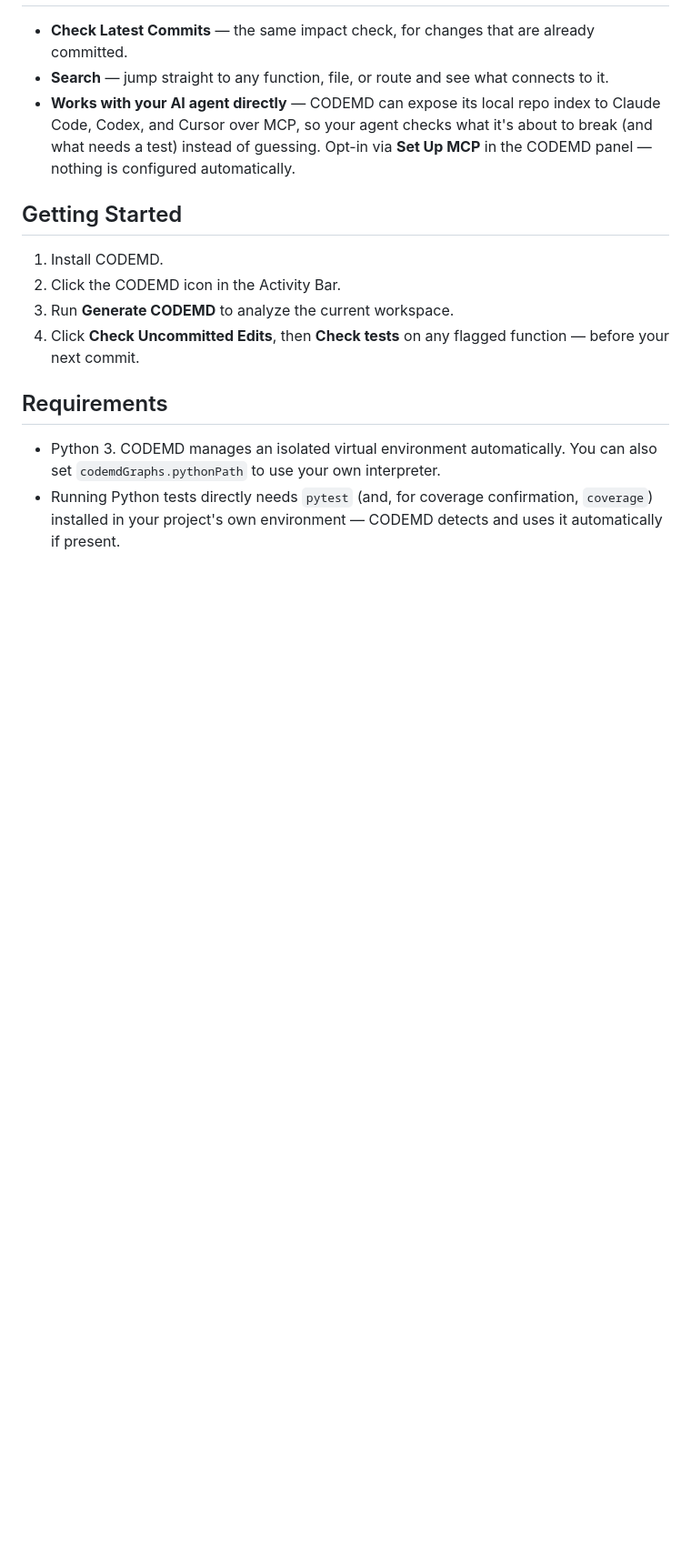
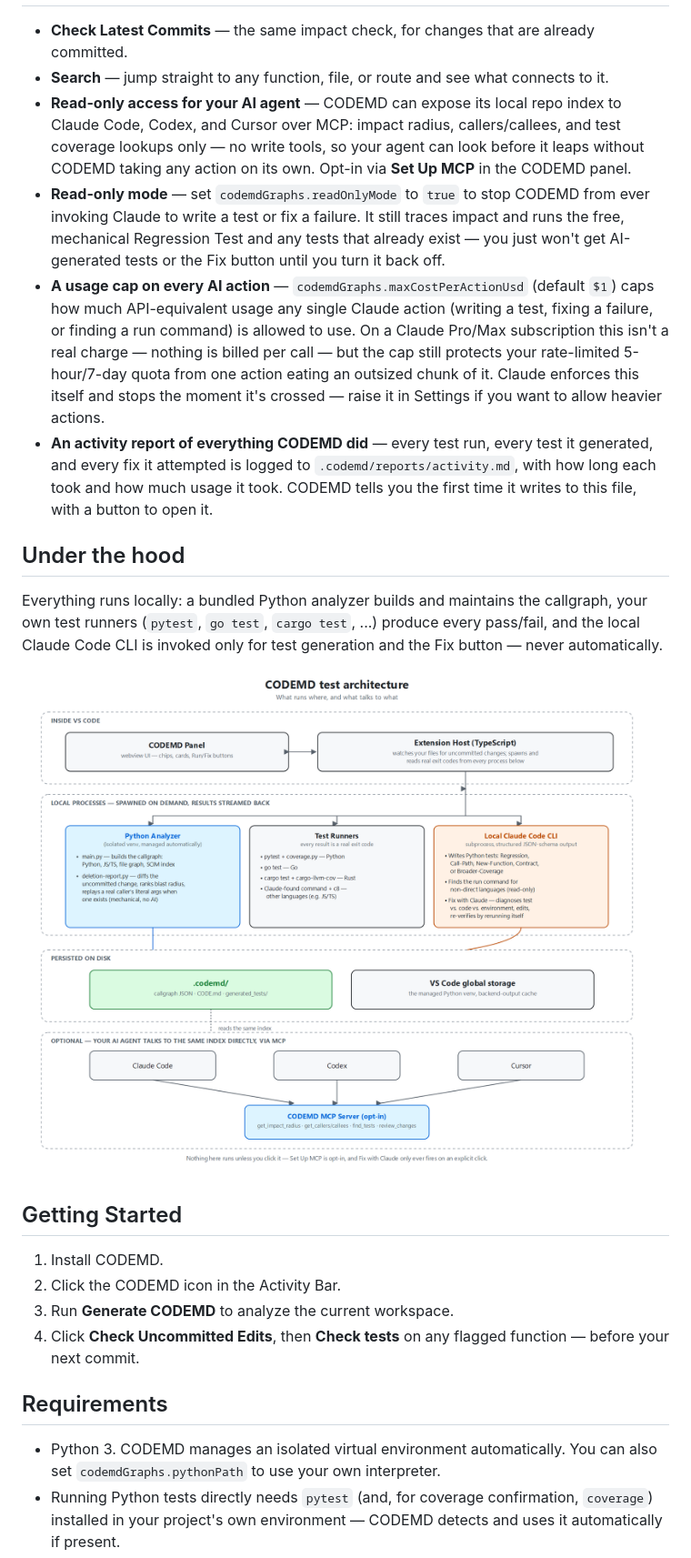
Before and after one commit to codemd-dev/CODE.md, a Markdown page: README.md, the part around one of its changes. Shown at 91% size. Rendered like a GitHub page; pictures changed too: media/test-architecture.png (added); blank space fills up the shorter version.

```diff
--- a/README.md
+++ b/README.md
@@ -46,7 +56,16 @@ Coding agents can search your repo, but they have to reconstruct how it fits tog
 
 - **Check Latest Commits** — the same impact check, for changes that are already committed.
 - **Search** — jump straight to any function, file, or route and see what connects to it.
-- **Works with your AI agent directly** — CODEMD can expose its local repo index to Claude Code, Codex, and Cursor over MCP, so your agent checks what it's about to break (and what needs a test) instead of guessing. Opt-in via **Set Up MCP** in the CODEMD panel — nothing is configured automatically.
+- **Read-only access for your AI agent** — CODEMD can expose its local repo index to Claude Code, Codex, and Cursor over MCP: impact radius, callers/callees, and test coverage lookups only — no write tools, so your agent can look before it leaps without CODEMD taking any action on its own. Opt-in via **Set Up MCP** in the CODEMD panel.
+- **Read-only mode** — set `codemdGraphs.readOnlyMode` to `true` to stop CODEMD from ever invoking Claude to write a test or fix a failure. It still traces impact and runs the free, mechanical Regression Test and any tests that already exist — you just won't get AI-generated tests or the Fix button until you turn it back off.
+- **A usage cap on every AI action** — `codemdGraphs.maxCostPerActionUsd` (default `$1`) caps how much API-equivalent usage any single Claude action (writing a test, fixing a failure, or finding a run command) is allowed to use. On a Claude Pro/Max subscription this isn't a real charge — nothing is billed per call — but the cap still protects your rate-limited 5-hour/7-day quota from one action eating an outsized chunk of it. Claude enforces this itself and stops the moment it's crossed — raise it in Settings if you want to allow heavier actions.
+- **An activity report of everything CODEMD did** — every test run, every test it generated, and every fix it attempted is logged to `.codemd/reports/activity.md`, with how long each took and how much usage it took. CODEMD tells you the first time it writes to this file, with a button to open it.
+
+## Under the hood
+
+Everything runs locally: a bundled Python analyzer builds and maintains the callgraph, your own test runners (`pytest`, `go test`, `cargo test`, ...) produce every pass/fail, and the local Claude Code CLI is invoked only for test generation and the Fix button — never automatically.
+
+![CODEMD architecture: the webview panel and extension host in VS Code, the local Python analyzer, test runners, and Claude Code CLI they spawn, what gets persisted in .codemd/ and VS Code's global storage, and the optional MCP server exposing the same index to Claude Code, Codex, and Cursor](https://github.com/codemd-dev/CODE.md/blob/main/media/test-architecture.png?raw=true)
 
 ## Getting Started
 
```
Also changed, not shown: other parts of README.md (+26 -16 lines), media/test-loop-marketing.png (added), 8 other files.
